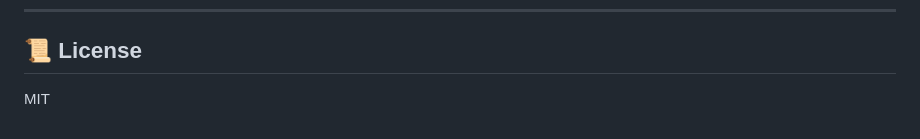
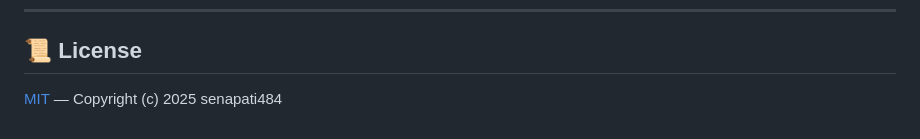
Before and after one commit to senapati484/pandaclaw, a Markdown page: README.md, the part around the change. GitHub-like rendering.

Commit message:
docs: link LICENSE in README

```diff
--- a/README.md
+++ b/README.md
@@ -301,4 +301,4 @@ bun run typecheck           # TypeScript type check (tsc --noEmit)
 
 ## 📜 License
 
-MIT
+[MIT](LICENSE) — Copyright (c) 2025 senapati484
```
